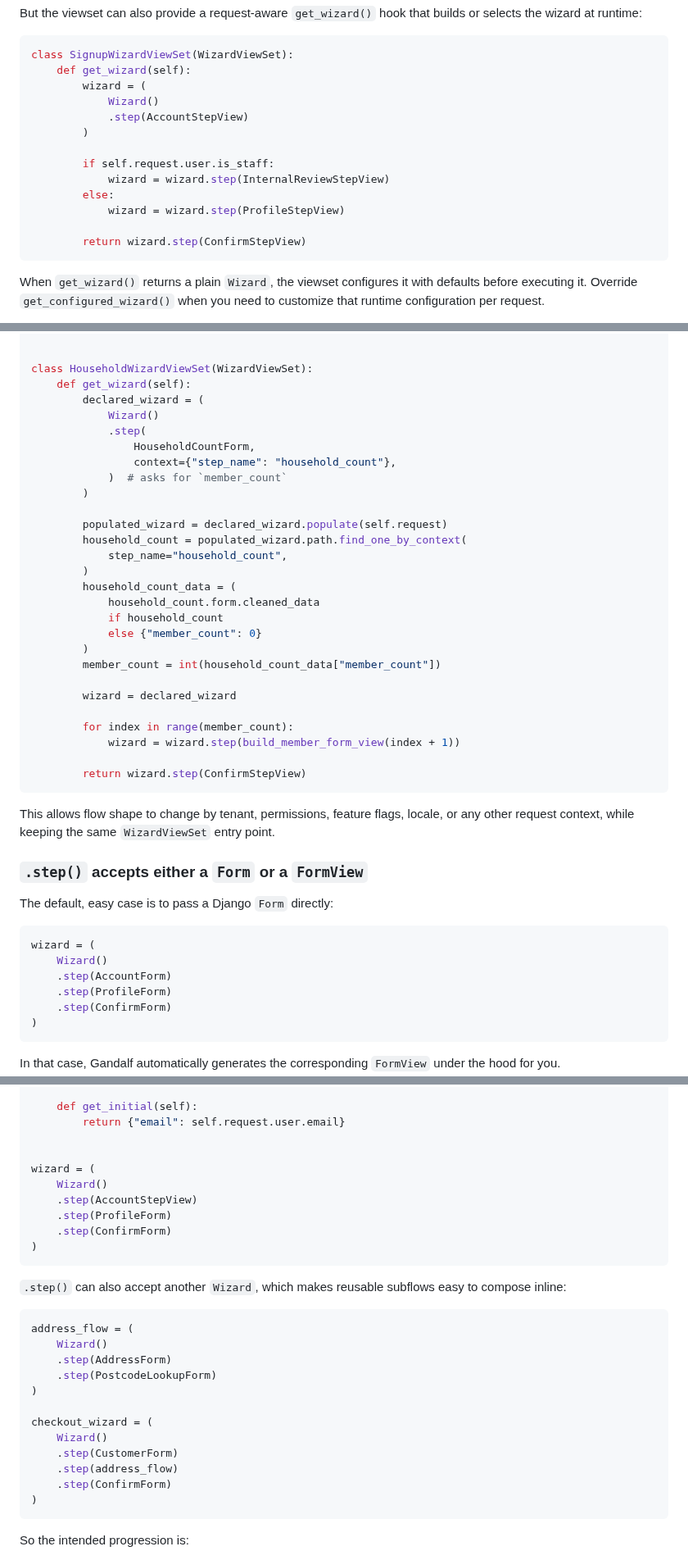
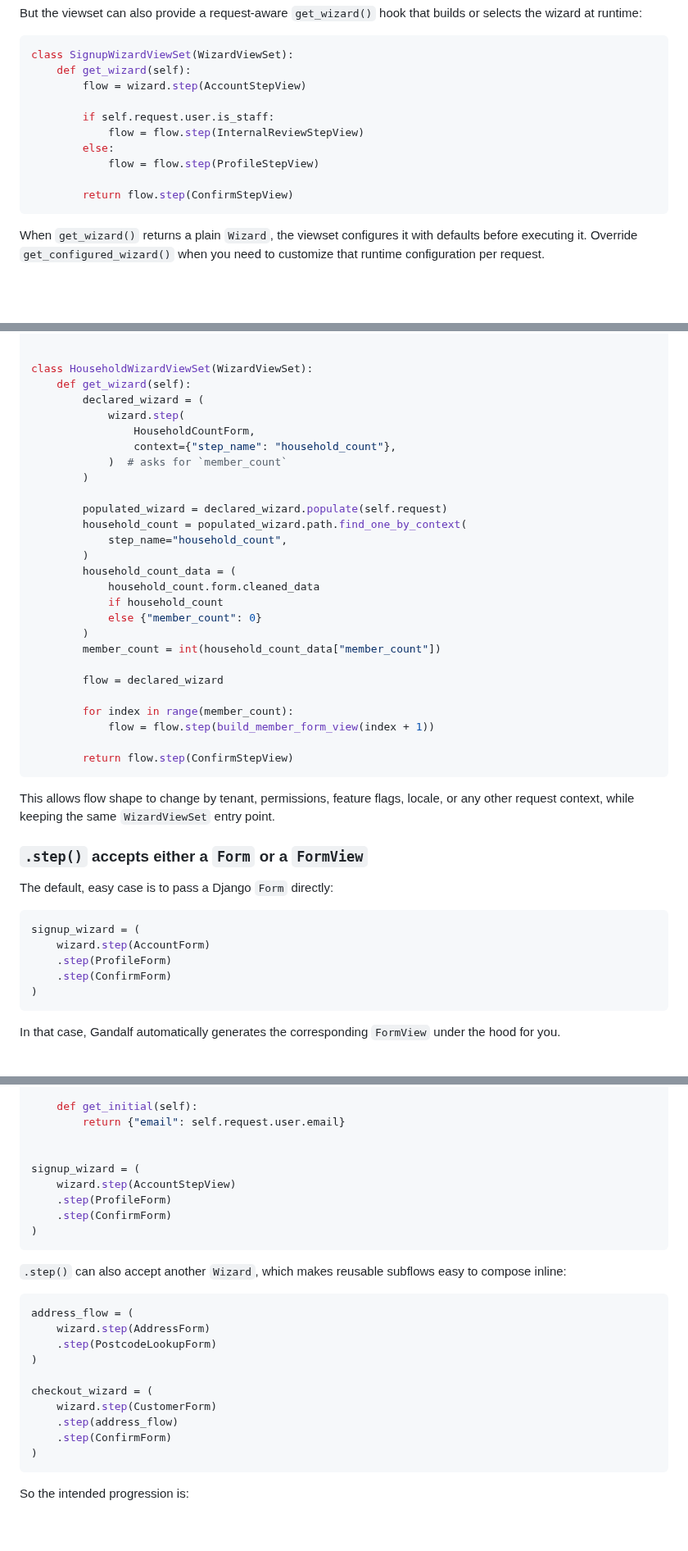
Before and after one commit to kevincarrogan/django-gandalf, a Markdown page: README.md, 3 parts joined by grey strips. Shown at 82% size. GitHub-like rendering; blank space fills up the shorter version.

````diff
--- a/README.md
+++ b/README.md
@@ -287,17 +280,14 @@ builds or selects the wizard at runtime:
 ```python
 class SignupWizardViewSet(WizardViewSet):
     def get_wizard(self):
-        wizard = (
-            Wizard()
-            .step(AccountStepView)
-        )
+        flow = wizard.step(AccountStepView)
 
         if self.request.user.is_staff:
-            wizard = wizard.step(InternalReviewStepView)
+            flow = flow.step(InternalReviewStepView)
         else:
-            wizard = wizard.step(ProfileStepView)
+            flow = flow.step(ProfileStepView)
 
-        return wizard.step(ConfirmStepView)
+        return flow.step(ConfirmStepView)
 ```
 
 When `get_wizard()` returns a plain `Wizard`, the viewset configures it with
@@ -327,8 +317,7 @@ def build_member_form_view(member_number):
 class HouseholdWizardViewSet(WizardViewSet):
     def get_wizard(self):
         declared_wizard = (
-            Wizard()
-            .step(
+            wizard.step(
                 HouseholdCountForm,
                 context={"step_name": "household_count"},
             )  # asks for `member_count`
@@ -345,12 +334,12 @@ class HouseholdWizardViewSet(WizardViewSet):
         )
         member_count = int(household_count_data["member_count"])
 
-        wizard = declared_wizard
+        flow = declared_wizard
 
         for index in range(member_count):
-            wizard = wizard.step(build_member_form_view(index + 1))
+            flow = flow.step(build_member_form_view(index + 1))
 
-        return wizard.step(ConfirmStepView)
+        return flow.step(ConfirmStepView)
 ```
 
 This allows flow shape to change by tenant, permissions, feature flags, locale,
@@ -362,9 +351,8 @@ point.
 The default, easy case is to pass a Django `Form` directly:
 
 ```python
-wizard = (
-    Wizard()
-    .step(AccountForm)
+signup_wizard = (
+    wizard.step(AccountForm)
     .step(ProfileForm)
     .step(ConfirmForm)
 )
@@ -399,9 +387,8 @@ class AccountStepView(FormView):
         return {"email": self.request.user.email}
 
 
-wizard = (
-    Wizard()
-    .step(AccountStepView)
+signup_wizard = (
+    wizard.step(AccountStepView)
     .step(ProfileForm)
     .step(ConfirmForm)
 )
@@ -412,14 +399,12 @@ to compose inline:
 
 ```python
 address_flow = (
-    Wizard()
-    .step(AddressForm)
+    wizard.step(AddressForm)
     .step(PostcodeLookupForm)
 )
 
 checkout_wizard = (
-    Wizard()
-    .step(CustomerForm)
+    wizard.step(CustomerForm)
     .step(address_flow)
     .step(ConfirmForm)
 )
````
Also changed, not shown: other parts of README.md (+36 -66 lines).
